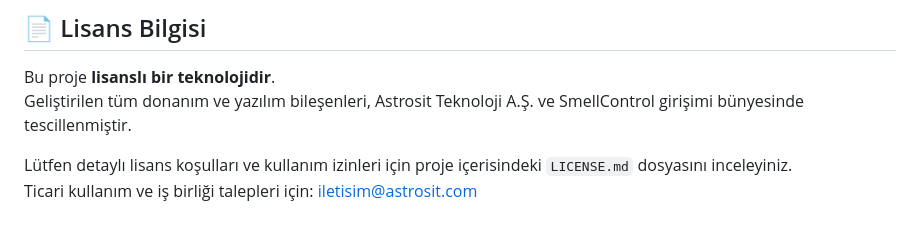
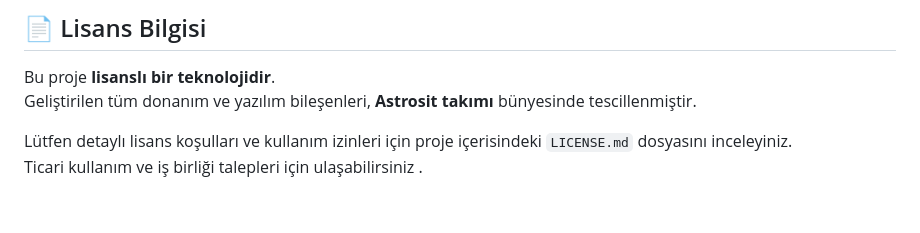
Before and after one commit to yasinkrc/Astrosit_teknofest_hackathon_cevre_sehircilik_iklim_degisikligi_bakanligi, a Markdown page: README.md, the part around the change. GitHub-like rendering.

```diff
--- a/README.md
+++ b/README.md
@@ -288,7 +288,7 @@ Projemiz, yalnızca bir hackathon prototipi değil; aynı zamanda **gerçek haya
 ## 📄 Lisans Bilgisi
 
 Bu proje **lisanslı bir teknolojidir**.
-Geliştirilen tüm donanım ve yazılım bileşenleri, Astrosit Teknoloji A.Ş. ve SmellControl girişimi bünyesinde tescillenmiştir.
+Geliştirilen tüm donanım ve yazılım bileşenleri, **Astrosit takımı** bünyesinde tescillenmiştir.
 
 Lütfen detaylı lisans koşulları ve kullanım izinleri için proje içerisindeki `LICENSE.md` dosyasını inceleyiniz.
-Ticari kullanım ve iş birliği talepleri için: [iletisim@astrosit.com](mailto:iletisim@astrosit.com)
+Ticari kullanım ve iş birliği talepleri için ulaşabilirsiniz .
```
